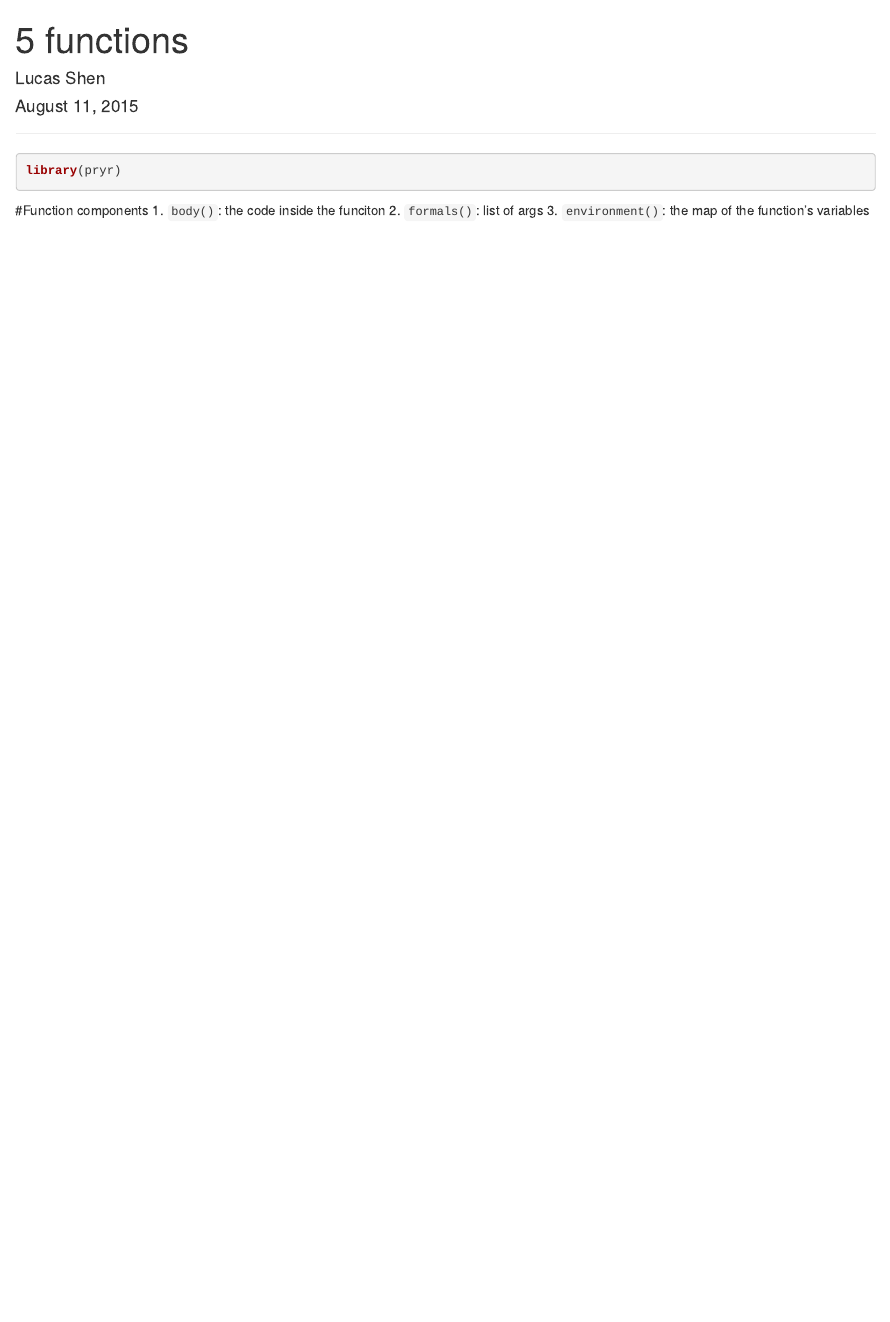
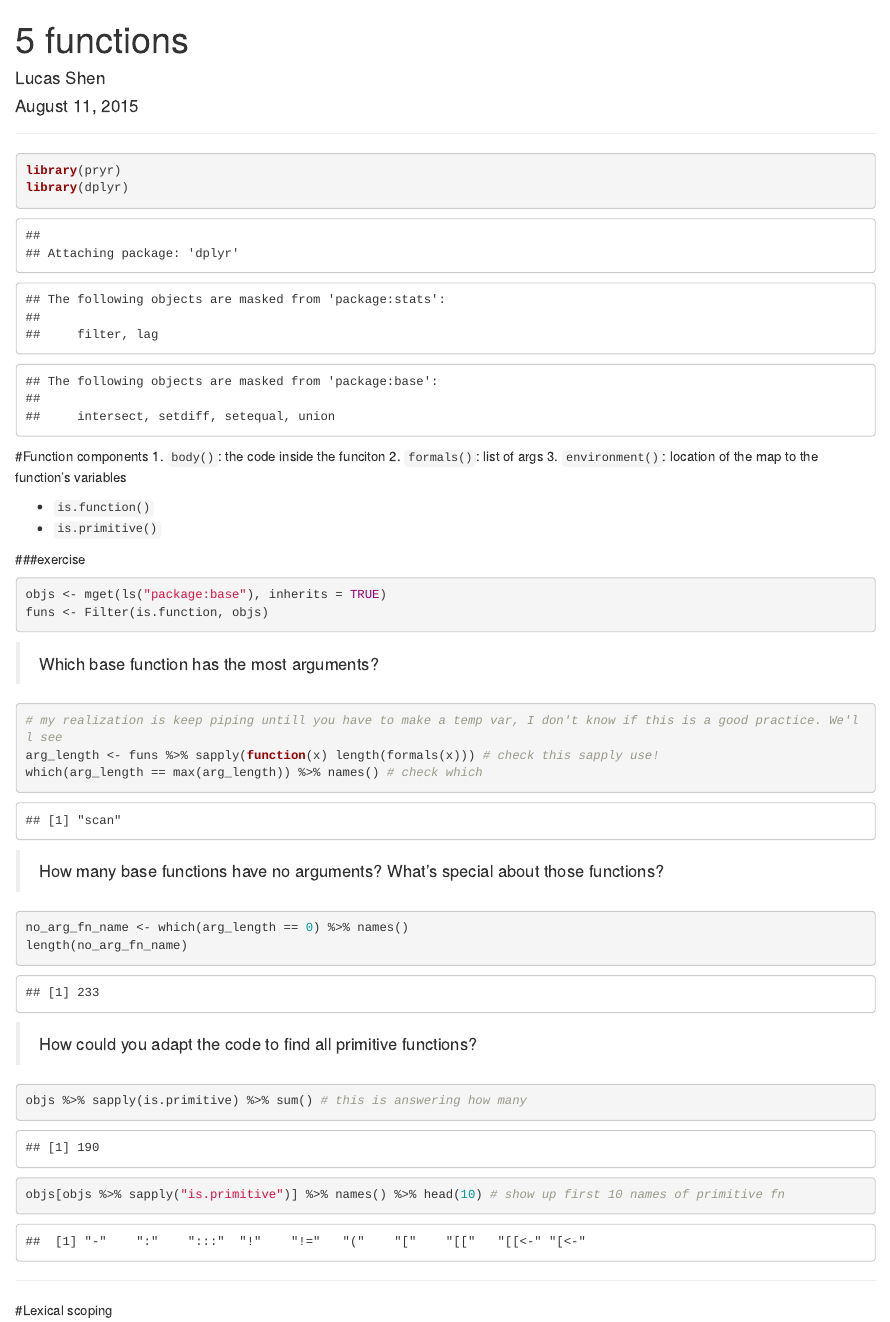
Before and after one commit to jjdblast/Advance-R-notebook, an R Markdown document (1 Foundations/5 Functions.Rmd): the page in a window 1100 px wide, from its top. Rendered offline with R 4.5, knitr and Pandoc, with nearby package versions.

Commit message:
working on r function chapter, this is so much fun!!!!!

````diff
--- a/1 Foundations/5 Functions.Rmd
+++ b/1 Foundations/5 Functions.Rmd
@@ -8,9 +8,45 @@ output: html_document
 
 ```{r}
 library(pryr)
+library(dplyr)
 ```
 
 #Function components
 1. `body()`: the code inside the funciton
 2. `formals()`: list of args
-3. `environment()`: the map of the function's variables
+3. `environment()`: location of the map to the function's variables
+
+* `is.function()`
+* `is.primitive()`
+
+###exercise
+```{r}
+objs <- mget(ls("package:base"), inherits = TRUE)
+funs <- Filter(is.function, objs)
+```
+
+> Which base function has the most arguments?
+
+```{r}
+# my realization is keep piping untill you have to make a temp var, I don't know if this is a good practice. We'll see
+arg_length <- funs %>% sapply(function(x) length(formals(x))) # check this sapply use!
+which(arg_length == max(arg_length)) %>% names() # check which
+```
+
+> How many base functions have no arguments? What’s special about those functions?
+
+```{r}
+no_arg_fn_name <- which(arg_length == 0) %>% names()
+length(no_arg_fn_name)
+```
+
+> How could you adapt the code to find all primitive functions?
+
+```{r}
+objs %>% sapply(is.primitive) %>% sum() # this is answering how many
+objs[objs %>% sapply("is.primitive")] %>% names() %>% head(10) # show up first 10 names of primitive fn
+```
+
+***
+
+#Lexical scoping
````
Also changed, not shown: 1 Foundations/5_Functions.html.
